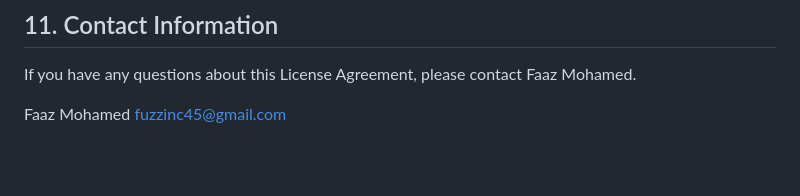
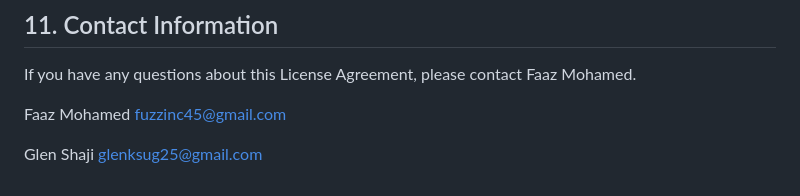
Before and after one commit to FuzzDOT/drhelp, a Markdown page: LICENSE.md, the part around the change. Rendered like a GitHub page; blank space fills up the shorter version.

```diff
--- a/LICENSE.md
+++ b/LICENSE.md
@@ -52,3 +52,6 @@ If you have any questions about this License Agreement, please contact Faaz Moha
 
 Faaz Mohamed
 fuzzinc45@gmail.com
+
+Glen Shaji
+glenksug25@gmail.com
```
